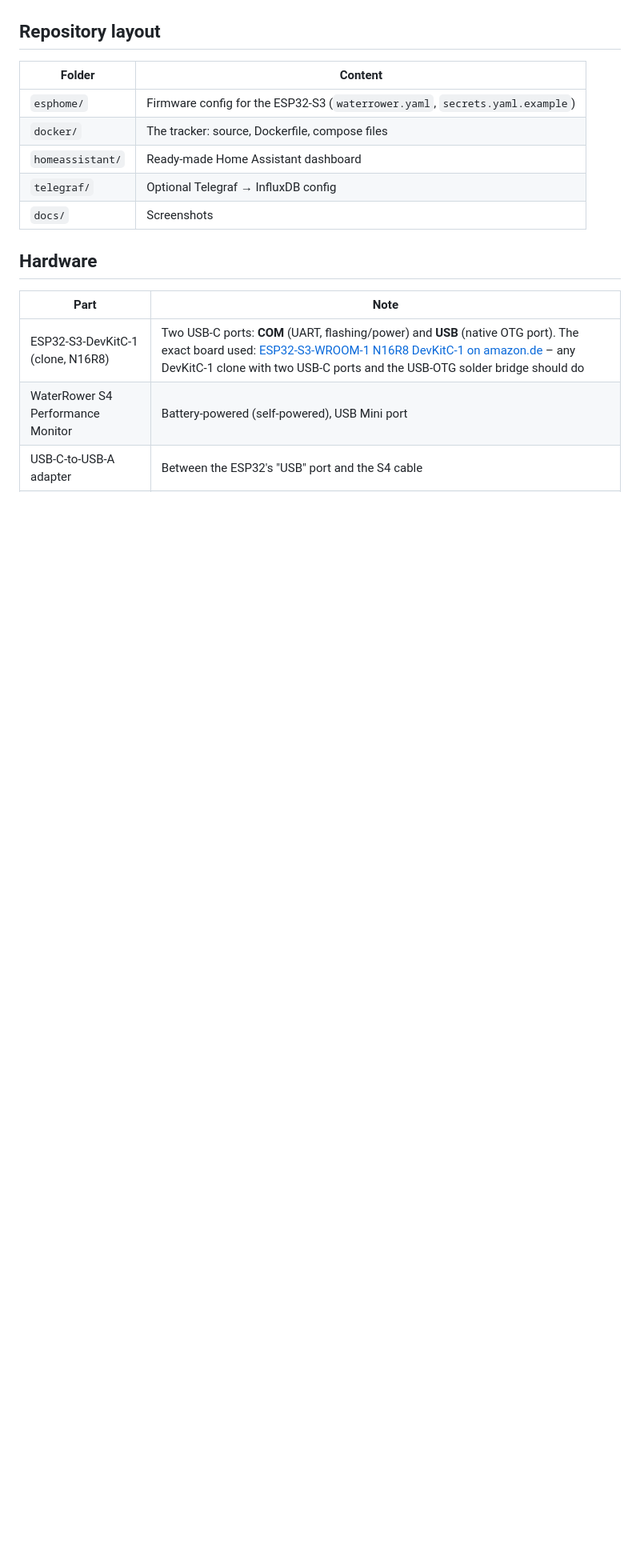
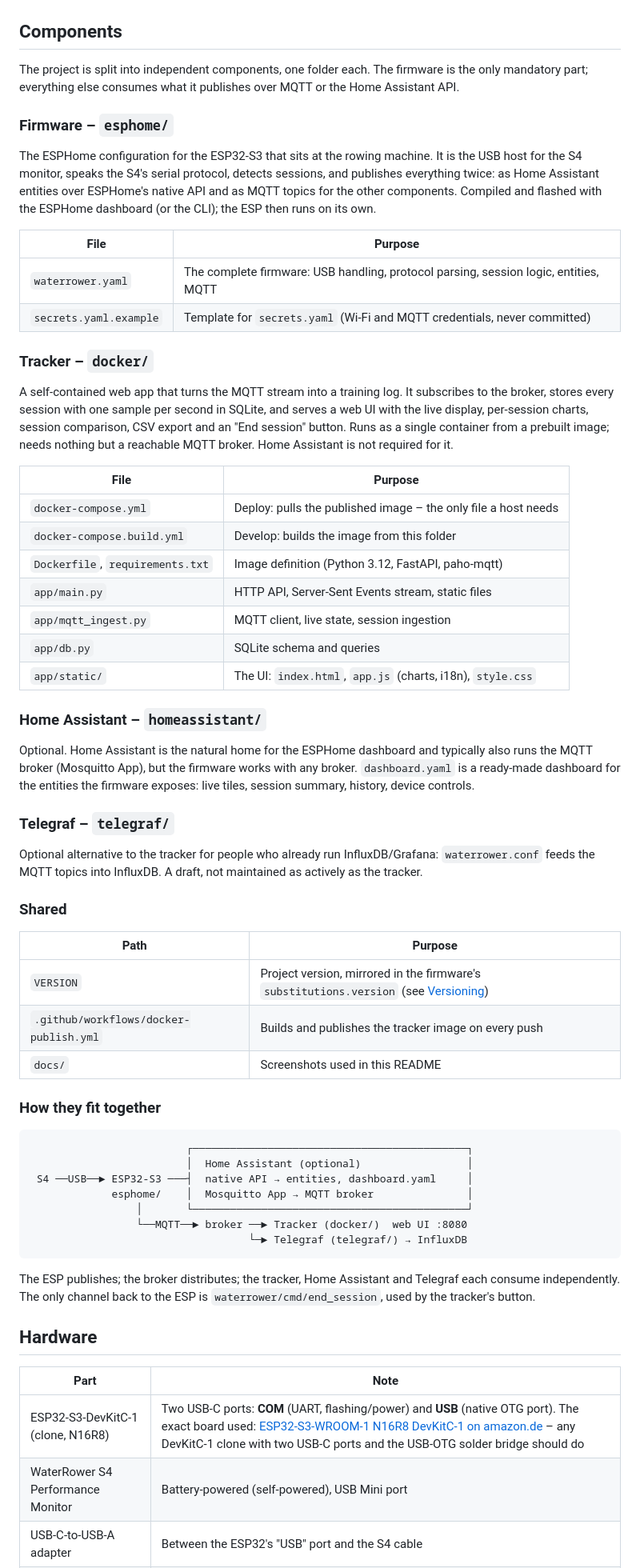
Before and after one commit to MojoOne1/waterrower-mqtt, a Markdown page: README.md, the part around one of its changes. Shown at 80% size. Rendered like a GitHub page; blank space fills up the shorter version.

Commit message:
README: describe each component and the folder layout
Co-Authored-By: Claude Fable 5.1 <noreply@anthropic.com>

````diff
--- a/README.md
+++ b/README.md
@@ -24,15 +15,82 @@ Two parts, usable independently:
 |---|---|
 | ![Live view](docs/screenshots/live.png) | ![Session history](docs/screenshots/history.png) |
 
-## Repository layout
+## Components
 
-| Folder | Content |
+The project is split into independent components, one folder each. The
+firmware is the only mandatory part; everything else consumes what it
+publishes over MQTT or the Home Assistant API.
+
+### Firmware – `esphome/`
+
+The ESPHome configuration for the ESP32-S3 that sits at the rowing
+machine. It is the USB host for the S4 monitor, speaks the S4's serial
+protocol, detects sessions, and publishes everything twice: as Home
+Assistant entities over ESPHome's native API and as MQTT topics for the
+other components. Compiled and flashed with the ESPHome dashboard (or the
+CLI); the ESP then runs on its own.
+
+| File | Purpose |
 |---|---|
-| `esphome/` | Firmware config for the ESP32-S3 (`waterrower.yaml`, `secrets.yaml.example`) |
-| `docker/` | The tracker: source, Dockerfile, compose files |
-| `homeassistant/` | Ready-made Home Assistant dashboard |
-| `telegraf/` | Optional Telegraf → InfluxDB config |
-| `docs/` | Screenshots |
+| `waterrower.yaml` | The complete firmware: USB handling, protocol parsing, session logic, entities, MQTT |
+| `secrets.yaml.example` | Template for `secrets.yaml` (Wi-Fi and MQTT credentials, never committed) |
+
+### Tracker – `docker/`
+
+A self-contained web app that turns the MQTT stream into a training log.
+It subscribes to the broker, stores every session with one sample per
+second in SQLite, and serves a web UI with the live display, per-session
+charts, session comparison, CSV export and an "End session" button. Runs
+as a single container from a prebuilt image; needs nothing but a
+reachable MQTT broker. Home Assistant is not required for it.
+
+| File | Purpose |
+|---|---|
+| `docker-compose.yml` | Deploy: pulls the published image – the only file a host needs |
+| `docker-compose.build.yml` | Develop: builds the image from this folder |
+| `Dockerfile`, `requirements.txt` | Image definition (Python 3.12, FastAPI, paho-mqtt) |
+| `app/main.py` | HTTP API, Server-Sent Events stream, static files |
+| `app/mqtt_ingest.py` | MQTT client, live state, session ingestion |
+| `app/db.py` | SQLite schema and queries |
+| `app/static/` | The UI: `index.html`, `app.js` (charts, i18n), `style.css` |
+
+### Home Assistant – `homeassistant/`
+
+Optional. Home Assistant is the natural home for the ESPHome dashboard
+and typically also runs the MQTT broker (Mosquitto App), but the firmware
+works with any broker. `dashboard.yaml` is a ready-made dashboard for the
+entities the firmware exposes: live tiles, session summary, history,
+device controls.
+
+### Telegraf – `telegraf/`
+
+Optional alternative to the tracker for people who already run
+InfluxDB/Grafana: `waterrower.conf` feeds the MQTT topics into InfluxDB.
+A draft, not maintained as actively as the tracker.
+
+### Shared
+
+| Path | Purpose |
+|---|---|
+| `VERSION` | Project version, mirrored in the firmware's `substitutions.version` (see [Versioning](#versioning)) |
+| `.github/workflows/docker-publish.yml` | Builds and publishes the tracker image on every push |
+| `docs/` | Screenshots used in this README |
+
+### How they fit together
+
+```
+                         ┌────────────────────────────────────────────┐
+                         │  Home Assistant (optional)                 │
+ S4 ──USB──► ESP32-S3 ───┤  native API → entities, dashboard.yaml     │
+             esphome/    │  Mosquitto App → MQTT broker               │
+                 │       └────────────────────────────────────────────┘
+                 └──MQTT──► broker ──► Tracker (docker/)  web UI :8080
+                                   └─► Telegraf (telegraf/) → InfluxDB
+```
+
+The ESP publishes; the broker distributes; the tracker, Home Assistant
+and Telegraf each consume independently. The only channel back to the
+ESP is `waterrower/cmd/end_session`, used by the tracker's button.
 
 ## Hardware
 
````
Also changed, not shown: other parts of README.md (+0 -9 lines).
